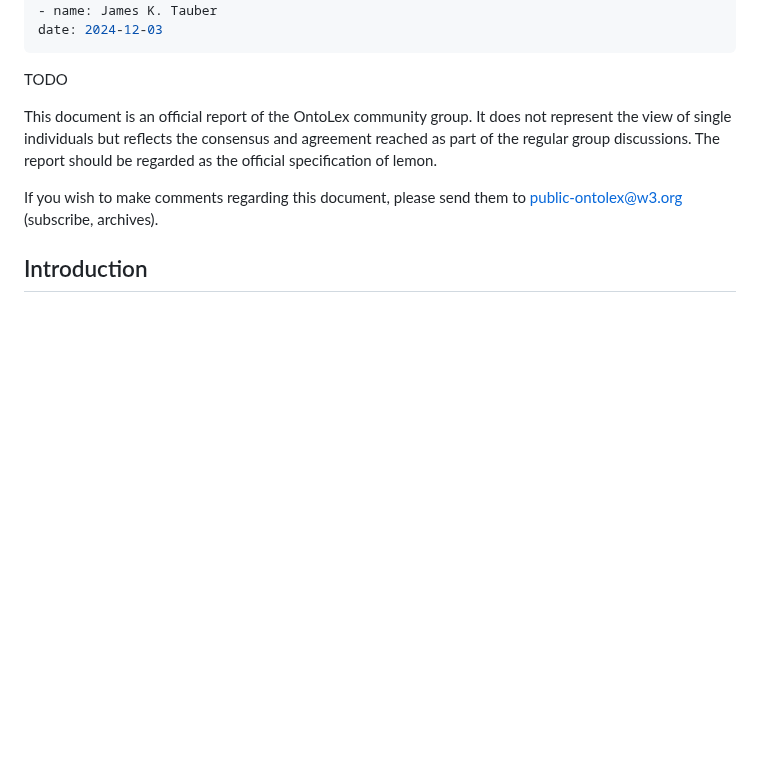
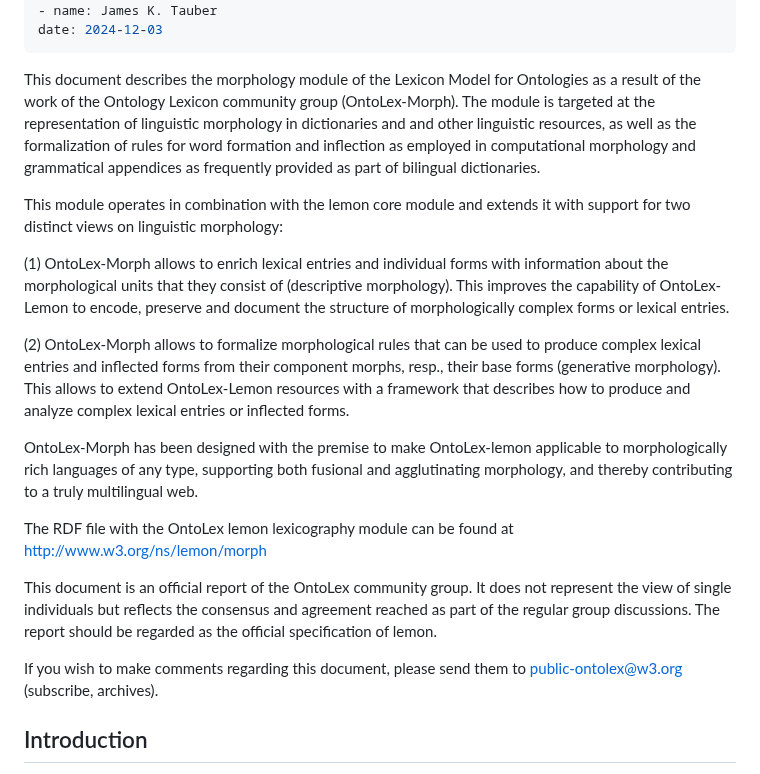
Before and after one commit to ontolex/morph, a Markdown page: index.md, the part around the change. GitHub-like rendering; blank space fills up the shorter version.

Commit message:
first draft for abstract

```diff
--- a/index.md
+++ b/index.md
@@ -27,8 +27,17 @@ date: 2024-12-03
 
 <section id="abstract">
 
-TODO
+ This document describes the morphology module of the Lexicon Model for Ontologies as a result of the work of the Ontology Lexicon community group (OntoLex-Morph). The module is targeted at the representation of linguistic morphology in dictionaries and and other linguistic resources, as well as the formalization of rules for word formation and inflection as employed in computational morphology and grammatical appendices as frequently provided as part of bilingual dictionaries.
 
+ This module operates in combination with the lemon core module and extends it with support for two distinct views on linguistic morphology:
+
+(1) OntoLex-Morph allows to enrich lexical entries and individual forms with information about the morphological units that they consist of (descriptive morphology). This improves the capability of OntoLex-Lemon to encode, preserve and document the structure of morphologically complex forms or lexical entries.
+
+(2) OntoLex-Morph allows to formalize morphological rules that can be used to produce complex lexical entries and inflected forms from their component morphs, resp., their base forms (generative morphology). This allows to extend OntoLex-Lemon resources with a framework that describes how to produce and analyze complex lexical entries or inflected forms.
+
+ OntoLex-Morph has been designed with the premise to make OntoLex-lemon applicable to morphologically rich languages of any type, supporting both fusional and agglutinating morphology, and thereby contributing to a truly multilingual web.
+
+The RDF file with the OntoLex lemon lexicography module can be found at http://www.w3.org/ns/lemon/morph
 </section>
 
 <section id="sotd">
```
